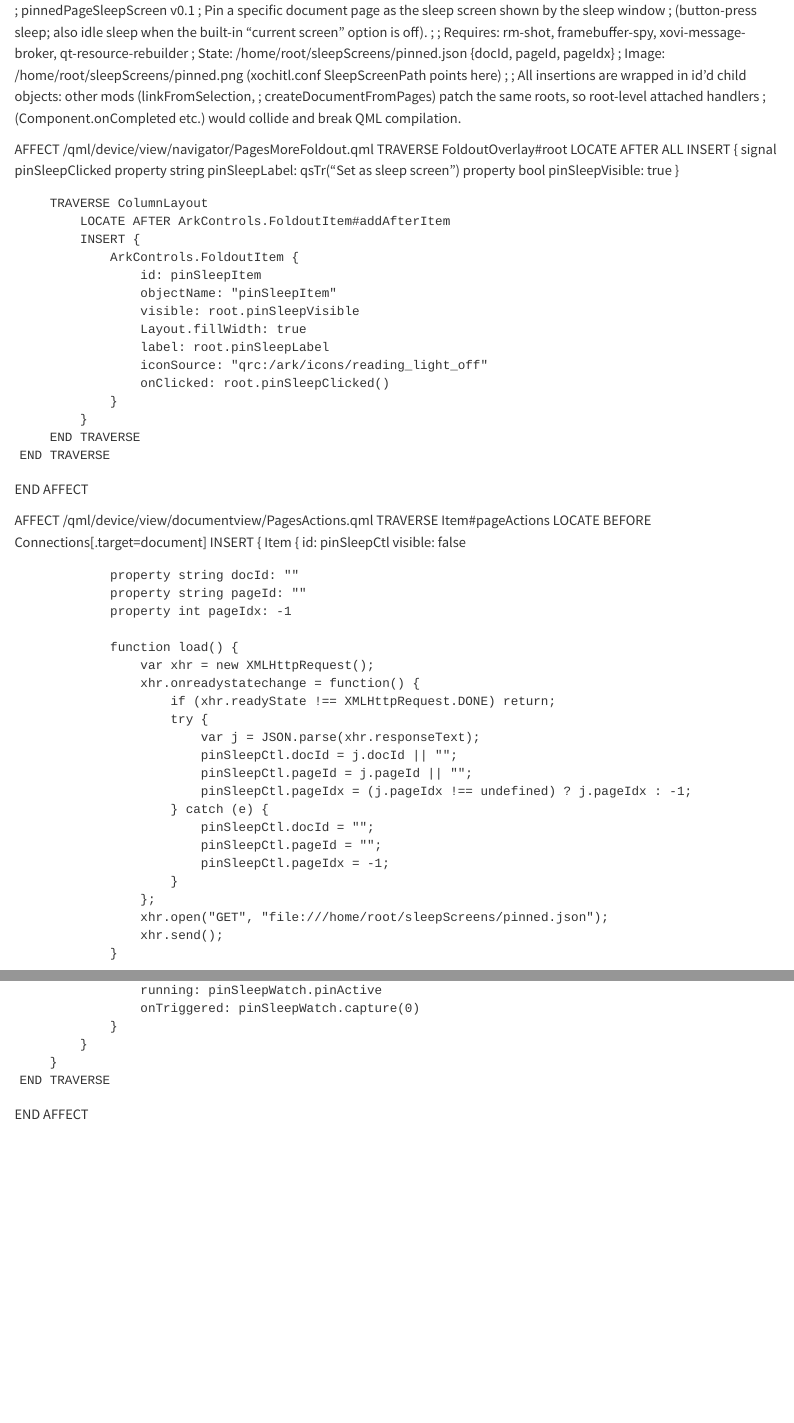
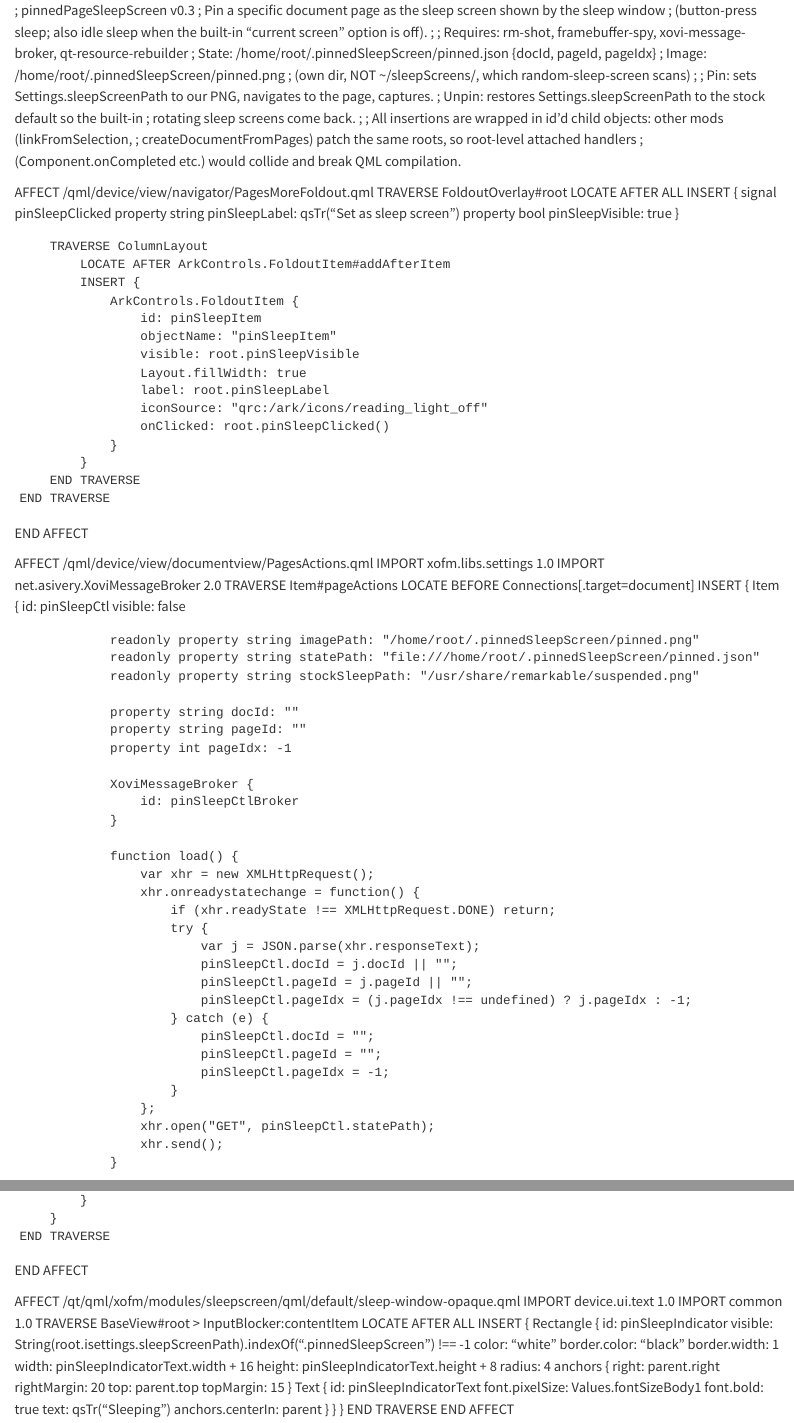
Before and after one commit to Flarette/pinnedPageSleepScreen, a Quarto document (src/pinnedPageSleepScreen.qmd): the page in a window 1100 px wide, from its top, and a second part further down, joined at a grey line. Rendered offline with R 4.5, knitr and Pandoc in place of Quarto, with nearby package versions.

Commit message:
v0.3: navigate+capture on pin, restore stock sleep screens on unpin, sleeping indicator pill, relocate state to ~/.pinnedSleepScreen

```diff
--- a/src/pinnedPageSleepScreen.qmd
+++ b/src/pinnedPageSleepScreen.qmd
@@ -1,10 +1,15 @@
-; pinnedPageSleepScreen v0.1
+; pinnedPageSleepScreen v0.3
 ; Pin a specific document page as the sleep screen shown by the sleep window
 ; (button-press sleep; also idle sleep when the built-in "current screen" option is off).
 ;
 ; Requires: rm-shot, framebuffer-spy, xovi-message-broker, qt-resource-rebuilder
-; State:    /home/root/sleepScreens/pinned.json  {docId, pageId, pageIdx}
-; Image:    /home/root/sleepScreens/pinned.png   (xochitl.conf SleepScreenPath points here)
+; State:    /home/root/.pinnedSleepScreen/pinned.json  {docId, pageId, pageIdx}
+; Image:    /home/root/.pinnedSleepScreen/pinned.png
+;           (own dir, NOT ~/sleepScreens/, which random-sleep-screen scans)
+;
+; Pin:   sets Settings.sleepScreenPath to our PNG, navigates to the page, captures.
+; Unpin: restores Settings.sleepScreenPath to the stock default so the built-in
+;        rotating sleep screens come back.
 ;
 ; All insertions are wrapped in id'd child objects: other mods (linkFromSelection,
 ; createDocumentFromPages) patch the same roots, so root-level attached handlers
@@ -37,6 +42,8 @@
 END AFFECT
 
 AFFECT /qml/device/view/documentview/PagesActions.qml
+	IMPORT xofm.libs.settings 1.0
+	IMPORT net.asivery.XoviMessageBroker 2.0
 	TRAVERSE Item#pageActions
 		LOCATE BEFORE Connections[.target=document]
 		INSERT {
@@ -44,9 +51,17 @@
 				id: pinSleepCtl
 				visible: false
 
+				readonly property string imagePath: "/home/root/.pinnedSleepScreen/pinned.png"
+				readonly property string statePath: "file:///home/root/.pinnedSleepScreen/pinned.json"
+				readonly property string stockSleepPath: "/usr/share/remarkable/suspended.png"
+
 				property string docId: ""
 				property string pageId: ""
 				property int pageIdx: -1
+
+				XoviMessageBroker {
+					id: pinSleepCtlBroker
+				}
 
 				function load() {
 					var xhr = new XMLHttpRequest();
@@ -63,7 +78,7 @@
 							pinSleepCtl.pageIdx = -1;
 						}
 					};
-					xhr.open("GET", "file:///home/root/sleepScreens/pinned.json");
+					xhr.open("GET", pinSleepCtl.statePath);
 					xhr.send();
 				}
 
@@ -219,3 +261,36 @@
 		}
 	END TRAVERSE
 END AFFECT
+
+AFFECT /qt/qml/xofm/modules/sleepscreen/qml/default/sleep-window-opaque.qml
+	IMPORT device.ui.text 1.0
+	IMPORT common 1.0
+	TRAVERSE BaseView#root > InputBlocker:contentItem
+		LOCATE AFTER ALL
+		INSERT {
+			Rectangle {
+				id: pinSleepIndicator
+				visible: String(root.isettings.sleepScreenPath).indexOf(".pinnedSleepScreen") !== -1
+				color: "white"
+				border.color: "black"
+				border.width: 1
+				width: pinSleepIndicatorText.width + 16
+				height: pinSleepIndicatorText.height + 8
+				radius: 4
+				anchors {
+					right: parent.right
+					rightMargin: 20
+					top: parent.top
+					topMargin: 15
+				}
+				Text {
+					id: pinSleepIndicatorText
+					font.pixelSize: Values.fontSizeBody1
+					font.bold: true
+					text: qsTr("Sleeping")
+					anchors.centerIn: parent
+				}
+			}
+		}
+	END TRAVERSE
+END AFFECT
```
Also changed, not shown: src/pinnedPageSleepScreen.qmd (51 more changed lines).
